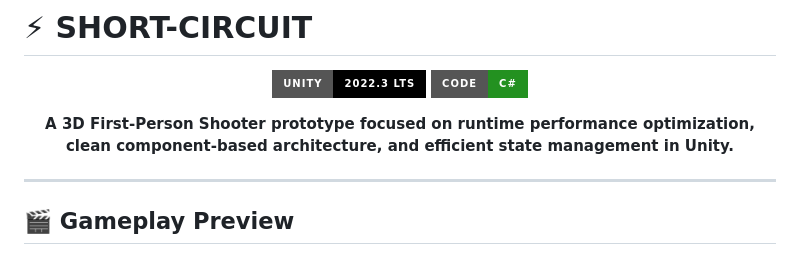
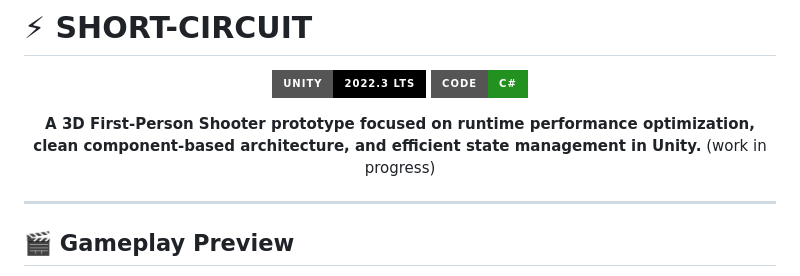
Before and after one commit to FolaAdesanya13/ShortCircuit, a Markdown page: README.md, the part around the change. Rendered like a GitHub page; badges without logos.

Commit message:
Update project description to indicate work in progress
Added a note indicating that the project is a work in progress.

```diff
--- a/README.md
+++ b/README.md
@@ -5,7 +5,7 @@
 [![Unity Version](https://img.shields.io/badge/Unity-2022.3%20LTS-black?style=for-the-badge&logo=unity&logoColor=white)](https://unity.com/)
 [![C#](https://img.shields.io/badge/Code-C%23-239120?style=for-the-badge&logo=csharp&logoColor=white)](https://docs.microsoft.com/en-us/dotnet/csharp/)
 
-**A 3D First-Person Shooter prototype focused on runtime performance optimization, clean component-based architecture, and efficient state management in Unity.**
+**A 3D First-Person Shooter prototype focused on runtime performance optimization, clean component-based architecture, and efficient state management in Unity.** (work in progress)
 
 </div>
 
```
